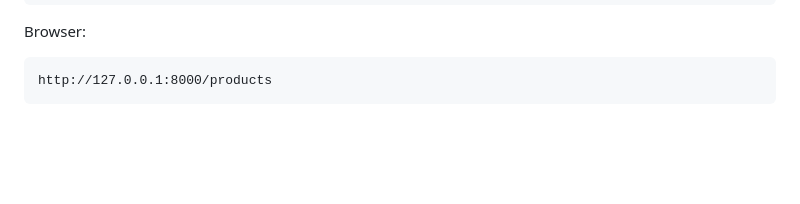
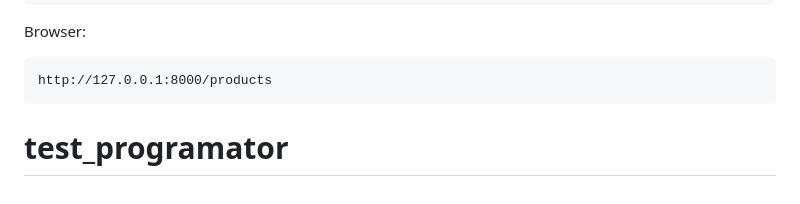
Before and after one commit to Andrei010705/TestProgramator, a Markdown page: README.md, the part around the change. Drawn GitHub-style; blank space fills up the shorter version.

````diff
--- a/README.md
+++ b/README.md
@@ -466,3 +466,4 @@ Browser:
 ```text
 http://127.0.0.1:8000/products
 ```
+# test_programator
````
